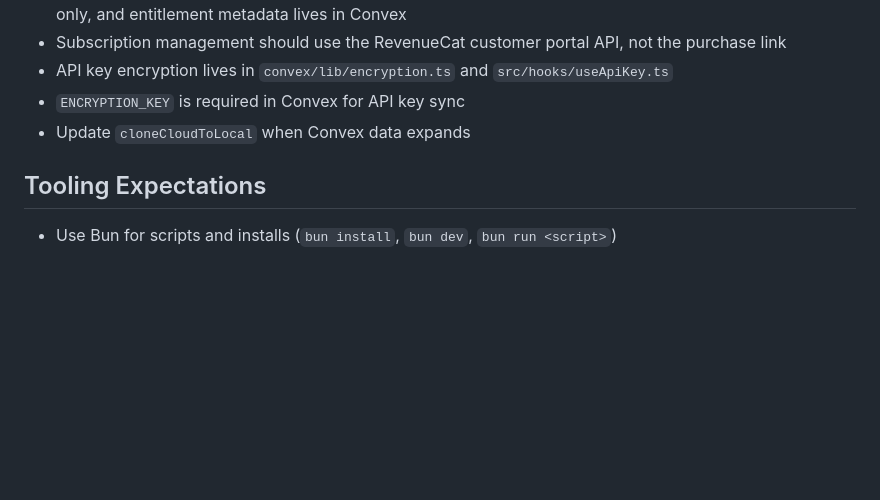
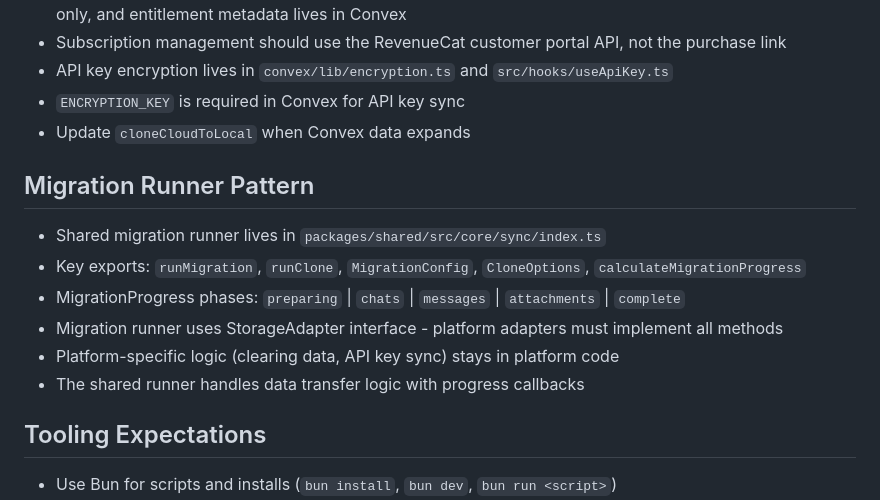
Before and after one commit to aurokin/agentchat, a Markdown page: AGENTS.md, the part around the change. GitHub-like rendering; blank space fills up the shorter version.

Commit message:
feat: US-009 - Implement migration runner parity

```diff
--- a/AGENTS.md
+++ b/AGENTS.md
@@ -53,6 +53,15 @@
 - `ENCRYPTION_KEY` is required in Convex for API key sync
 - Update `cloneCloudToLocal` when Convex data expands
 
+## Migration Runner Pattern
+
+- Shared migration runner lives in `packages/shared/src/core/sync/index.ts`
+- Key exports: `runMigration`, `runClone`, `MigrationConfig`, `CloneOptions`, `calculateMigrationProgress`
+- MigrationProgress phases: `preparing` | `chats` | `messages` | `attachments` | `complete`
+- Migration runner uses StorageAdapter interface - platform adapters must implement all methods
+- Platform-specific logic (clearing data, API key sync) stays in platform code
+- The shared runner handles data transfer logic with progress callbacks
+
 ## Tooling Expectations
 
 - Use Bun for scripts and installs (`bun install`, `bun dev`, `bun run <script>`)
```
